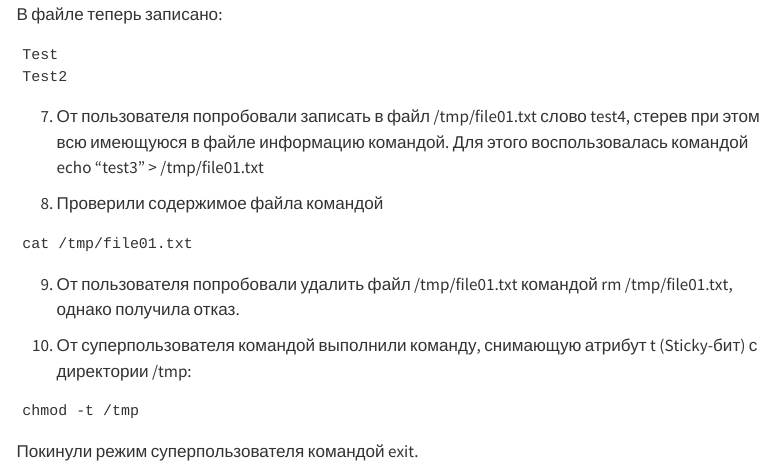
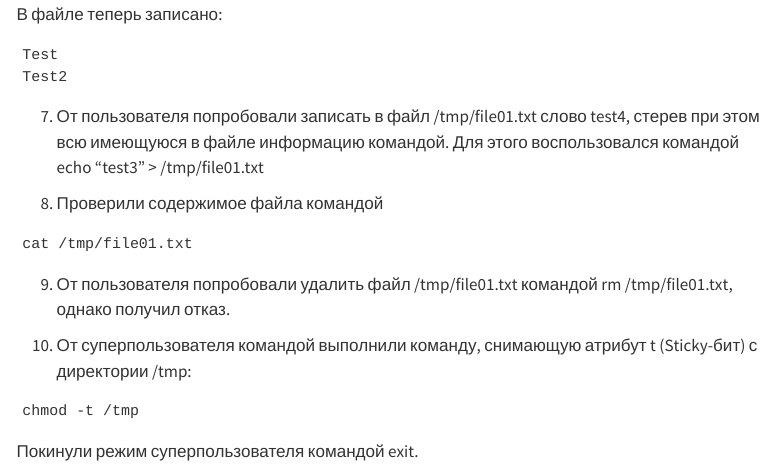
Before and after one commit to 3ATOHIPOBAH/2026-1-study-infosec-intro, a Quarto document (labs/lab05/report/infosec-intro--lab05--report.qmd): the page in a window 1100 px wide, from 5980 px down. Rendered offline with R 4.5, knitr and Pandoc in place of Quarto, with nearby package versions; menus at the side of the page are left out.

Commit message:
Fix approved wording in lab 05 report

````diff
--- a/labs/lab05/report/infosec-intro--lab05--report.qmd
+++ b/labs/lab05/report/infosec-intro--lab05--report.qmd
@@ -162,7 +162,7 @@ Test
 Test2
 ```
 
-7.	От пользователя попробовали записать в файл /tmp/file01.txt слово test4, стерев при этом всю имеющуюся в файле информацию командой. Для этого воспользовалась командой echo "test3" > /tmp/file01.txt
+7.	От пользователя попробовали записать в файл /tmp/file01.txt слово test4, стерев при этом всю имеющуюся в файле информацию командой. Для этого воспользовался командой echo "test3" > /tmp/file01.txt
 
 8.	Проверили содержимое файла командой
 
@@ -170,7 +170,7 @@ Test2
 cat /tmp/file01.txt
 ```
 
-9.	От пользователя попробовали удалить файл /tmp/file01.txt командой rm /tmp/file01.txt, однако получила отказ.
+9.	От пользователя попробовали удалить файл /tmp/file01.txt командой rm /tmp/file01.txt, однако получил отказ.
 
 10.	От суперпользователя командой выполнили команду, снимающую атрибут t (Sticky-бит) с директории /tmp:
 
````
